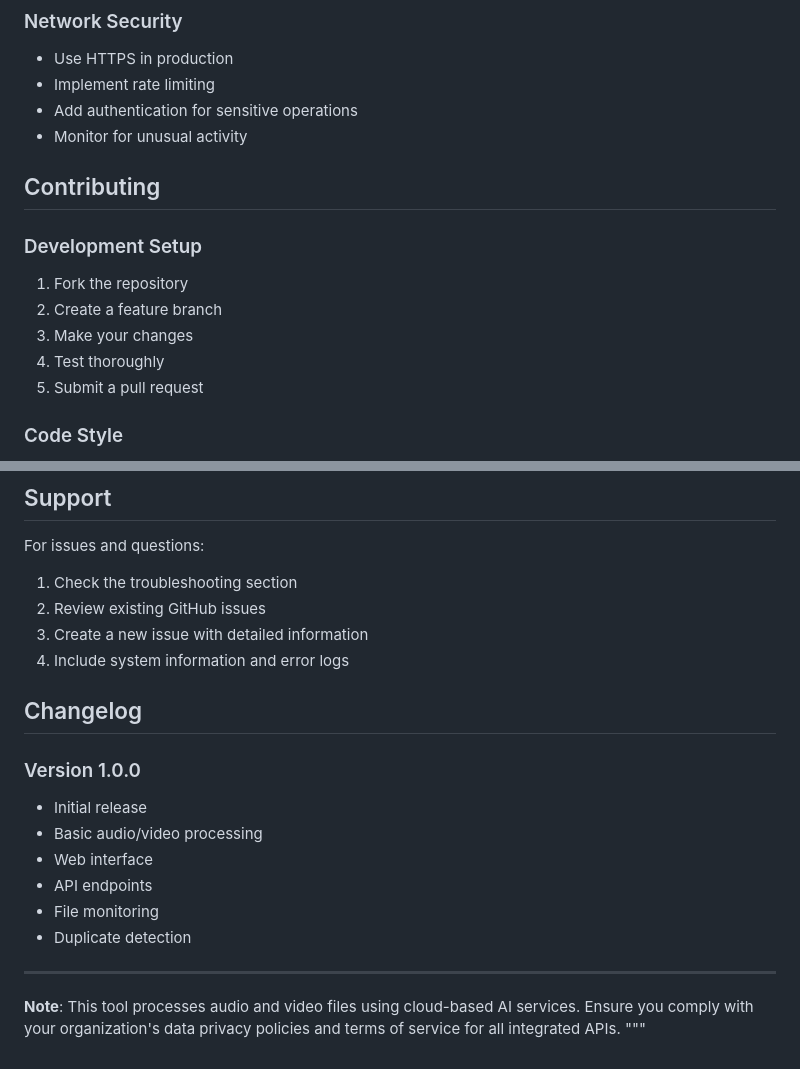
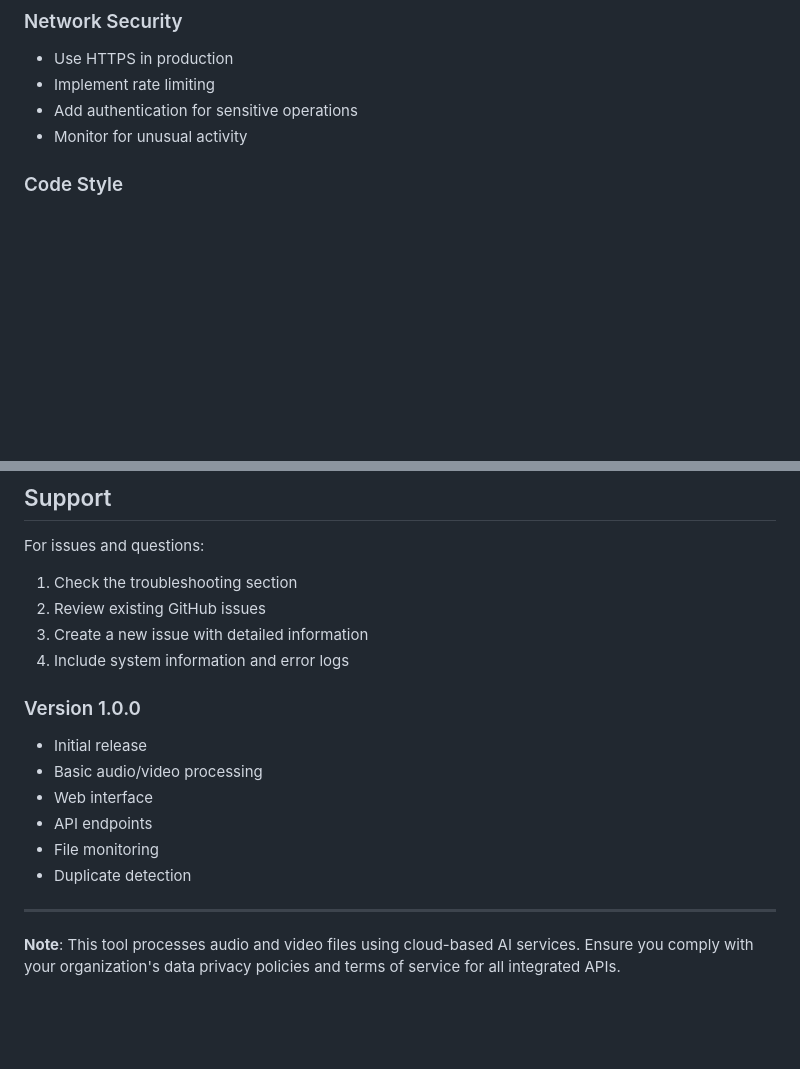
Before and after one commit to UniteUniverse/Media-Processing-Automation-Tool, a Markdown page: README.md, 2 parts joined by grey strips. GitHub-like rendering; blank space fills up the shorter version.

```diff
--- a/README.md
+++ b/README.md
@@ -345,14 +345,6 @@ CMD ["gunicorn", "-w", "4", "-b", "0.0.0.0:5000", "app:app"]
 - Add authentication for sensitive operations
 - Monitor for unusual activity
 
-## Contributing
-
-### Development Setup
-1. Fork the repository
-2. Create a feature branch
-3. Make your changes
-4. Test thoroughly
-5. Submit a pull request
 
 ### Code Style
 - Follow PEP 8 guidelines
@@ -386,7 +378,6 @@ For issues and questions:
 3. Create a new issue with detailed information
 4. Include system information and error logs
 
-## Changelog
 
 ### Version 1.0.0
 - Initial release
@@ -399,4 +390,3 @@ For issues and questions:
 ---
 
 **Note**: This tool processes audio and video files using cloud-based AI services. Ensure you comply with your organization's data privacy policies and terms of service for all integrated APIs.
-"""
```
